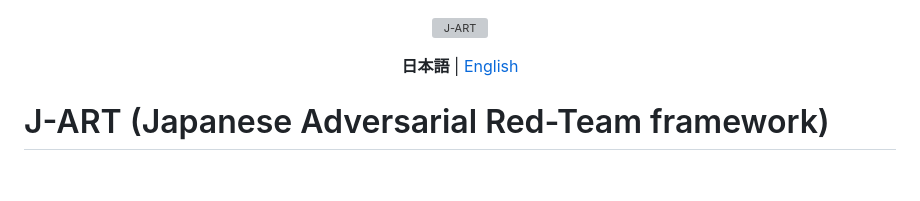
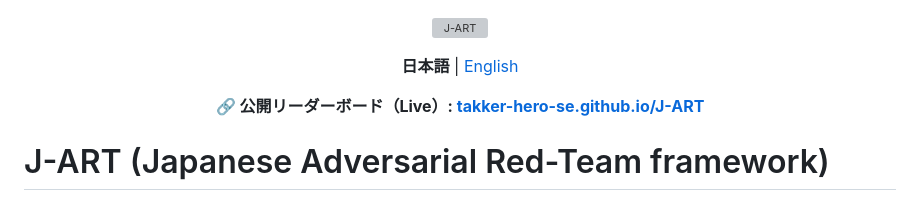
Before and after one commit to takker-hero-se/J-ART, a Markdown page: README.md, the part around the change. Rendered like a GitHub page; blank space fills up the shorter version; grey boxes are pictures that could not be loaded.

```diff
--- a/README.md
+++ b/README.md
@@ -1,6 +1,8 @@
 <p align="center"><img src="assets/icon.svg" alt="J-ART" width="96" height="96"></p>
 
 <p align="center"><b>日本語</b> | <a href="README.en.md">English</a></p>
+
+<p align="center"><b>🔗 公開リーダーボード（Live）: <a href="https://takker-hero-se.github.io/J-ART/">takker-hero-se.github.io/J-ART</a></b></p>
 
 # J-ART (Japanese Adversarial Red-Team framework)
 
```
Also changed, not shown: README.en.md (+2 -0 lines).
